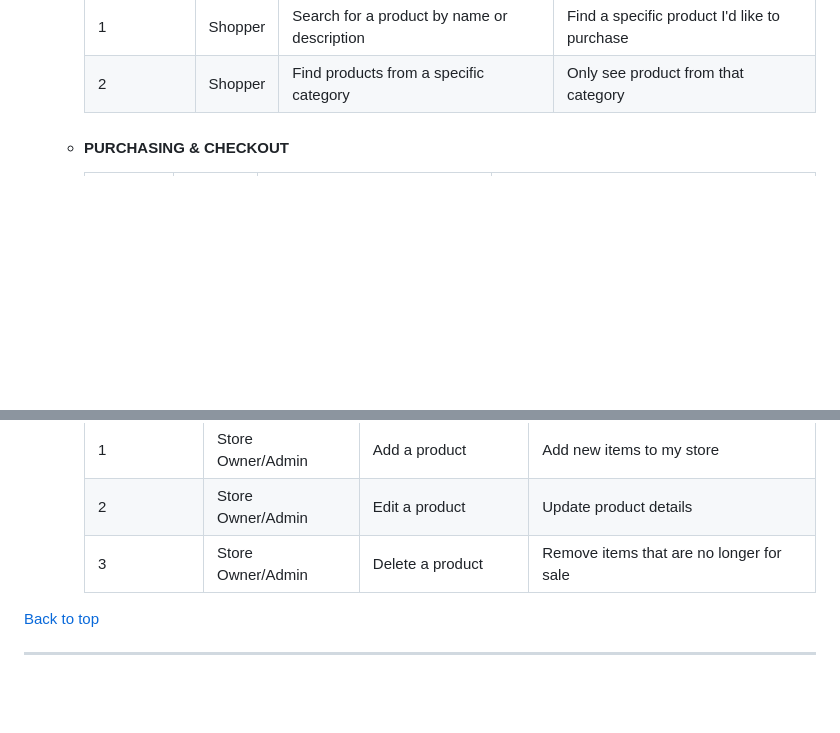
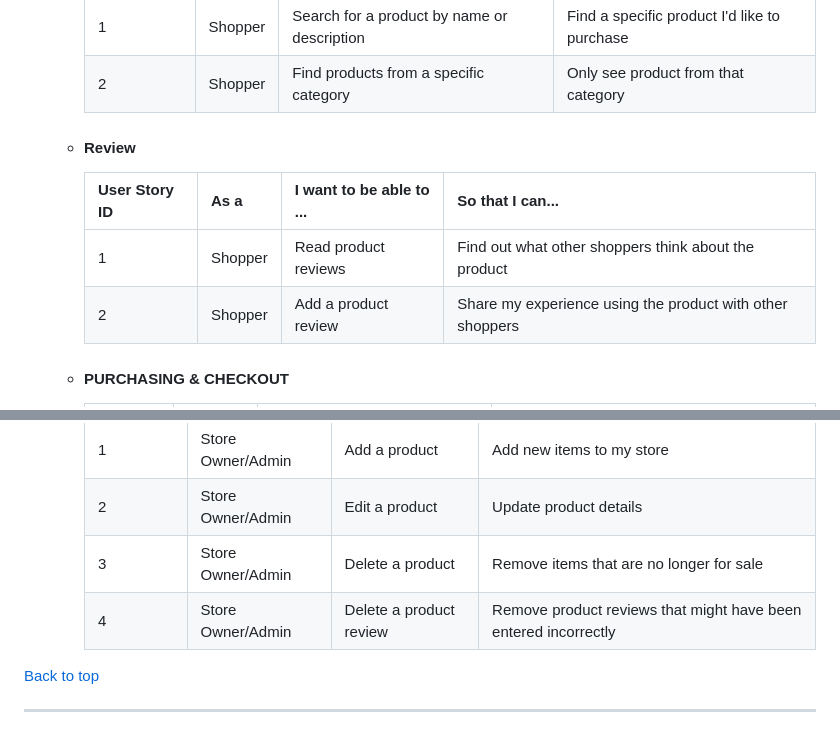
Before and after one commit to Code-Institute-Submissions/mariamar95-ms4_FebResub, a Markdown page: README.md, 2 parts joined by grey strips. Rendered like a GitHub page; blank space fills up the shorter version.

Commit message:
added review user stories on readme

```diff
--- a/README.md
+++ b/README.md
@@ -69,7 +69,11 @@ This site is for training purposes only, the company is fictional and no orders
         |---------------	|---------	|---------------------------------------------	|----------------------------------------------	|
         | 1             	| Shopper 	| Search for a product by name or description 	| Find a specific product I'd like to purchase 	|
         | 2             	| Shopper 	| Find products from a specific category      	| Only see product from that category          	|
-
+    - #### Review
+        | User Story ID 	| As a    	| I want to be able to ...                    	| So that I can...                                        	|
+        |---------------	|---------	|---------------------------------------------	|----------------------------------------------	|
+        | 1             	| Shopper 	| Read product reviews 	| Find out what other shoppers think about the product  	|
+        | 2             	| Shopper 	| Add a product review 	| Share my experience using the product with other shoppers  	|
     - #### PURCHASING & CHECKOUT
         | User Story ID 	| As a    	| I want to be able to...                                    	| So that I can...                                                                        	|
         |---------------	|---------	|------------------------------------------------------------	|-----------------------------------------------------------------------------------------	|
@@ -92,6 +96,7 @@ This site is for training purposes only, the company is fictional and no orders
       | 1             	| Store Owner/Admin 	| Add a product           	| Add new items to my store                	|
       | 2             	| Store Owner/Admin 	| Edit a product          	| Update product details                   	|
       | 3             	| Store Owner/Admin 	| Delete a product        	| Remove items that are no longer for sale 	|
+      | 4             	| Store Owner/Admin 	| Delete a product review   | Remove product reviews that might have been entered incorrectly 	|
   [Back to top](#Table-of-contents)
 
   ---
```
